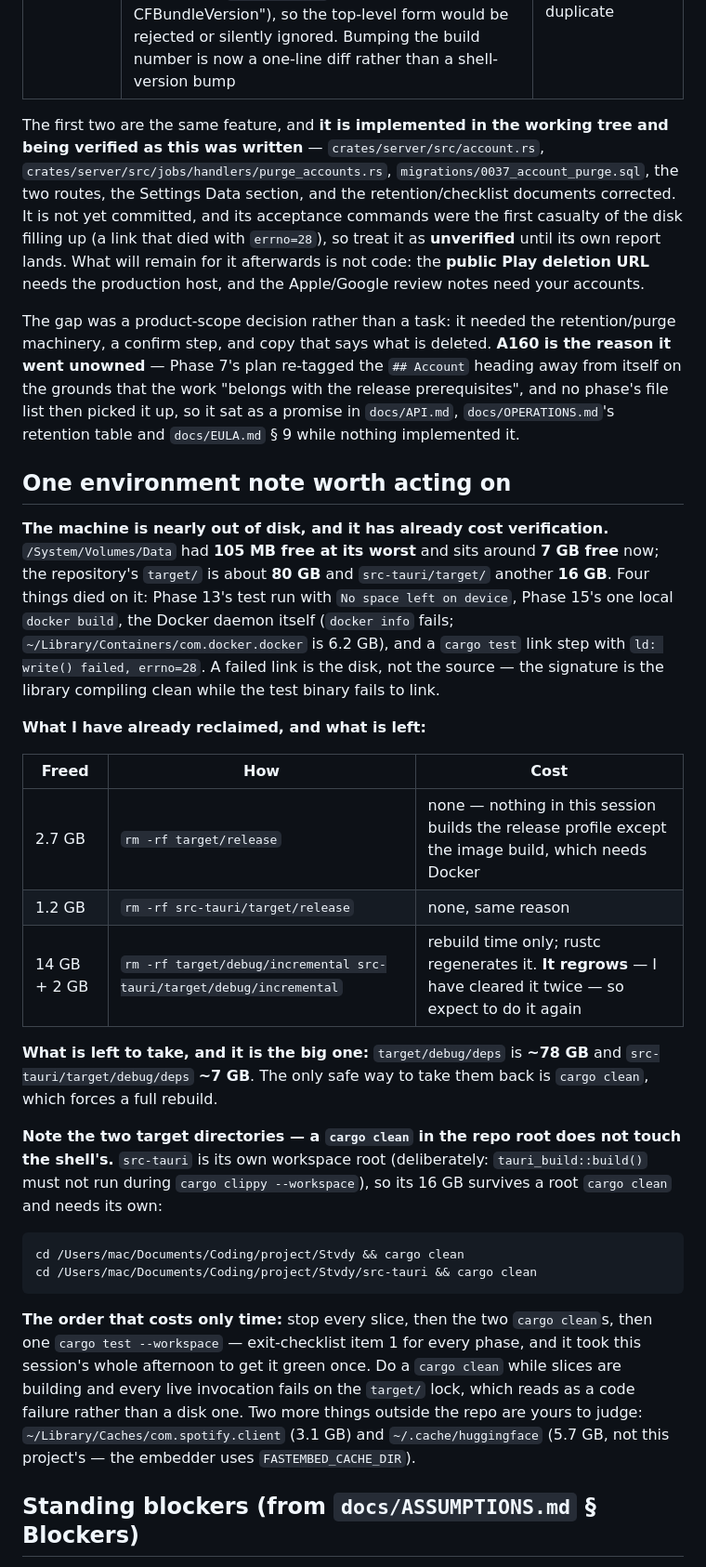
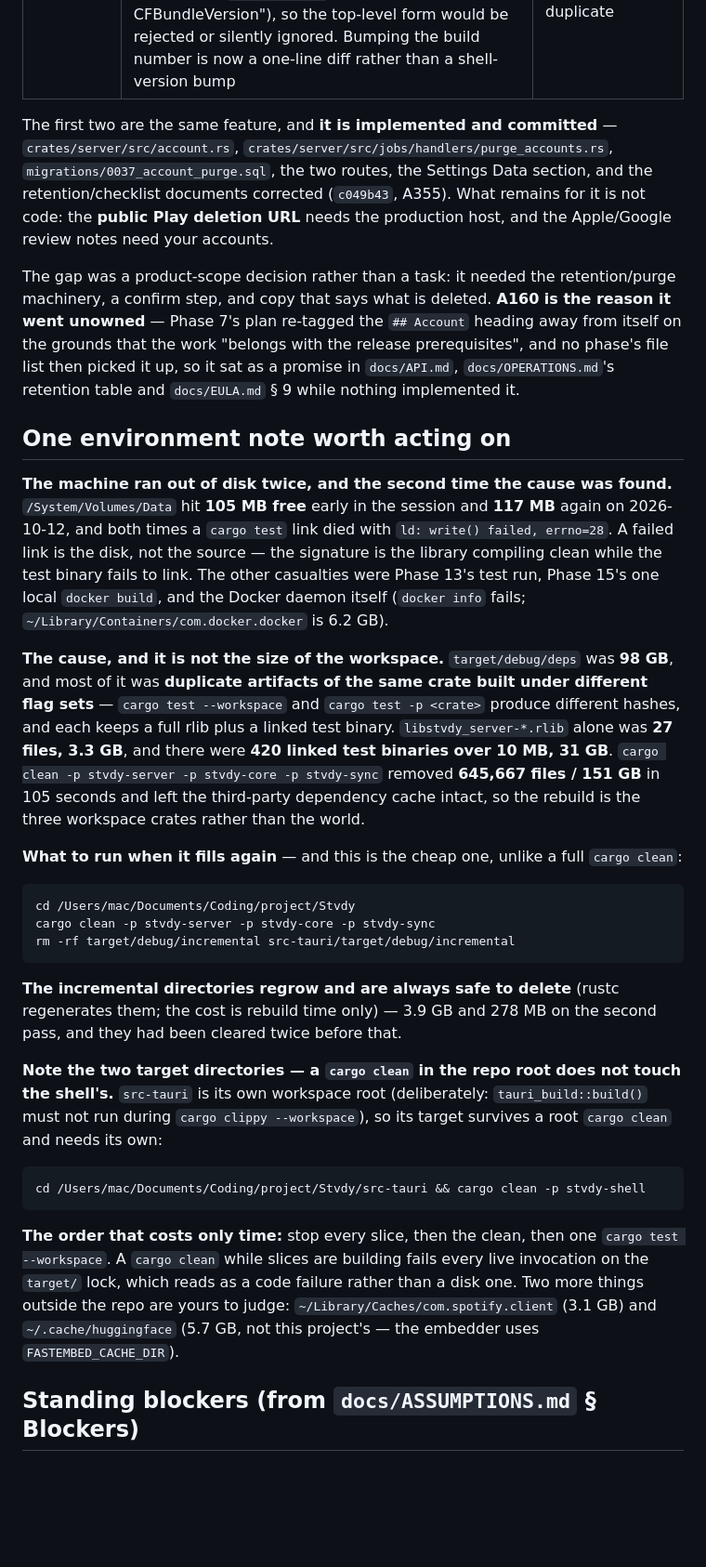
Before and after one commit to jettapindika/stvdy, a Markdown page: docs/superpowers/HANDOVER.md, the part around the change. Shown at 93% size. Rendered like a GitHub page; blank space fills up the shorter version.

Commit message:
docs: tick the steps whose runs now exist, and the disk's real cause
**Phase 15.** Two steps were unticked for want of a recorded run, not for want
of a passing one, and both now have one: `npm --prefix app test` → 69 files /
632 tests / 0 failed and `npm --prefix app run build` → exit 0; `cargo test -p
stvdy-server --test release` → 8 passed / 0 failed, re-measured rather than
inherited from Task 1's step 7.

**Phase 14 Task 5 Step 5.** The commit landed (`83dc02d`, 15 files) and its
contents were re-checked before ticking: `ShareIntake.kt` added with
`ShareIntakeActivity.kt` and the plugin's `src/intake.rs` deleted, the
hand-written intent filters in `AndroidManifest.xml`, `tests/share_android.rs`
added. Re-run: 4 passed / 0 failed.

**A finding that read as an open defect and is not.** Phase 14's desktop-leg
paragraph listed the sidebar's nav items at **215x40** among three things "found
and not fixed". 40px is above the **32px** desktop floor and below the **44px**
phone one, and the sidebar exists only at desktop widths (`{!isPhone &&
<Sidebar />}`, `hidden md:flex`) — so 40px is the correct bar and the walk's own
`MIN_TARGET` switches to 32 for exactly this reason. Corrected in place, because
an unqualified 215x40 reads as a violation to the next reader.

**The 22 clipped elements Phase 14's gate row named are gone**, and the row now
says so rather than leaving a red that Phase 13 already closed: re-measured at
24 surfaces / 96 combinations, **0 clipped, 0 overlapped on every surface at both
scales**, 1188 keyboard Tab stops with 0 unreached and 0 without a ring.

**The disk.** `just check` died mid-link with `errno=28` for the second time in
the session. The cause is now known and it is not the workspace's size:
`target/debug/deps` was 98 GB, mostly **duplicate artifacts of the same crate
under different flag sets** — `libstvdy_server-*.rlib` alone was 27 files /
3.3 GB, and there were 420 linked test binaries over 10 MB / 31 GB. `cargo clean
-p stvdy-server -p stvdy-core -p stvdy-sync` removed **645,667 files / 151 GB**
in 105 seconds and left the dependency cache intact, so the rebuild is the three
workspace crates rather than the world. HANDOVER's environment note now carries
the cause, that command, and the fact that the incremental directories regrow.

````diff
--- a/docs/superpowers/HANDOVER.md
+++ b/docs/superpowers/HANDOVER.md
@@ -15,32 +15,33 @@ nothing in a phase's own file list owned them:
 | **The Play account-deletion URL** | The public **page** does not exist. The route behind it does: `DELETE /account` ships with the app | Google Play requires a public deletion URL for any app with account creation. The page is a deployment artefact rather than code, and it needs the production host — `docs/RELEASE.md` G2 is typed `user` for that reason |
 | **The iOS build number** | ~~No build version in the config~~ — **fixed**: `bundle.iOS.bundleVersion` and `bundle.macOS.bundleVersion` are now `"1"`. Note the key is **per-platform**: `bundle.bundleVersion` is not in the CLI schema's `BundleConfig` at all (`app/node_modules/@tauri-apps/cli/config.schema.json`, `IosConfig`/`MacConfig` each define `bundleVersion` as "translates to CFBundleVersion"), so the top-level form would be rejected or silently ignored. Bumping the build number is now a one-line diff rather than a shell-version bump | A second submission without a higher build number is rejected as a duplicate |
 
-The first two are the same feature, and **it is implemented in the working tree and being verified as this was written** — `crates/server/src/account.rs`, `crates/server/src/jobs/handlers/purge_accounts.rs`, `migrations/0037_account_purge.sql`, the two routes, the Settings Data section, and the retention/checklist documents corrected. It is not yet committed, and its acceptance commands were the first casualty of the disk filling up (a link that died with `errno=28`), so treat it as **unverified** until its own report lands. What will remain for it afterwards is not code: the **public Play deletion URL** needs the production host, and the Apple/Google review notes need your accounts.
+The first two are the same feature, and **it is implemented and committed** — `crates/server/src/account.rs`, `crates/server/src/jobs/handlers/purge_accounts.rs`, `migrations/0037_account_purge.sql`, the two routes, the Settings Data section, and the retention/checklist documents corrected (`c049b43`, A355). What remains for it is not code: the **public Play deletion URL** needs the production host, and the Apple/Google review notes need your accounts.
 
 The gap was a product-scope decision rather than a task: it needed the retention/purge machinery, a confirm step, and copy that says what is deleted. **A160 is the reason it went unowned** — Phase 7's plan re-tagged the `## Account` heading away from itself on the grounds that the work "belongs with the release prerequisites", and no phase's file list then picked it up, so it sat as a promise in `docs/API.md`, `docs/OPERATIONS.md`'s retention table and `docs/EULA.md` § 9 while nothing implemented it.
 
 ## One environment note worth acting on
 
-**The machine is nearly out of disk, and it has already cost verification.** `/System/Volumes/Data` had **105 MB free at its worst** and sits around **7 GB free** now; the repository's `target/` is about **80 GB** and `src-tauri/target/` another **16 GB**. Four things died on it: Phase 13's test run with `No space left on device`, Phase 15's one local `docker build`, the Docker daemon itself (`docker info` fails; `~/Library/Containers/com.docker.docker` is 6.2 GB), and a `cargo test` link step with `ld: write() failed, errno=28`. A failed link is the disk, not the source — the signature is the library compiling clean while the test binary fails to link.
+**The machine ran out of disk twice, and the second time the cause was found.** `/System/Volumes/Data` hit **105 MB free** early in the session and **117 MB** again on 2026-10-12, and both times a `cargo test` link died with `ld: write() failed, errno=28`. A failed link is the disk, not the source — the signature is the library compiling clean while the test binary fails to link. The other casualties were Phase 13's test run, Phase 15's one local `docker build`, and the Docker daemon itself (`docker info` fails; `~/Library/Containers/com.docker.docker` is 6.2 GB).
 
-**What I have already reclaimed, and what is left:**
+**The cause, and it is not the size of the workspace.** `target/debug/deps` was **98 GB**, and most of it was **duplicate artifacts of the same crate built under different flag sets** — `cargo test --workspace` and `cargo test -p <crate>` produce different hashes, and each keeps a full rlib plus a linked test binary. `libstvdy_server-*.rlib` alone was **27 files, 3.3 GB**, and there were **420 linked test binaries over 10 MB, 31 GB**. `cargo clean -p stvdy-server -p stvdy-core -p stvdy-sync` removed **645,667 files / 151 GB** in 105 seconds and left the third-party dependency cache intact, so the rebuild is the three workspace crates rather than the world.
 
-| Freed | How | Cost |
-|---|---|---|
-| 2.7 GB | `rm -rf target/release` | none — nothing in this session builds the release profile except the image build, which needs Docker |
-| 1.2 GB | `rm -rf src-tauri/target/release` | none, same reason |
-| 14 GB + 2 GB | `rm -rf target/debug/incremental src-tauri/target/debug/incremental` | rebuild time only; rustc regenerates it. **It regrows** — I have cleared it twice — so expect to do it again |
-
-**What is left to take, and it is the big one:** `target/debug/deps` is **~78 GB** and `src-tauri/target/debug/deps` **~7 GB**. The only safe way to take them back is `cargo clean`, which forces a full rebuild.
-
-**Note the two target directories — a `cargo clean` in the repo root does not touch the shell's.** `src-tauri` is its own workspace root (deliberately: `tauri_build::build()` must not run during `cargo clippy --workspace`), so its 16 GB survives a root `cargo clean` and needs its own:
+**What to run when it fills again** — and this is the cheap one, unlike a full `cargo clean`:
 
 ```bash
-cd /Users/mac/Documents/Coding/project/Stvdy && cargo clean
-cd /Users/mac/Documents/Coding/project/Stvdy/src-tauri && cargo clean
+cd /Users/mac/Documents/Coding/project/Stvdy
+cargo clean -p stvdy-server -p stvdy-core -p stvdy-sync
+rm -rf target/debug/incremental src-tauri/target/debug/incremental
 ```
 
-**The order that costs only time:** stop every slice, then the two `cargo clean`s, then one `cargo test --workspace` — exit-checklist item 1 for every phase, and it took this session's whole afternoon to get it green once. Do a `cargo clean` while slices are building and every live invocation fails on the `target/` lock, which reads as a code failure rather than a disk one. Two more things outside the repo are yours to judge: `~/Library/Caches/com.spotify.client` (3.1 GB) and `~/.cache/huggingface` (5.7 GB, not this project's — the embedder uses `FASTEMBED_CACHE_DIR`).
+**The incremental directories regrow and are always safe to delete** (rustc regenerates them; the cost is rebuild time only) — 3.9 GB and 278 MB on the second pass, and they had been cleared twice before that.
+
+**Note the two target directories — a `cargo clean` in the repo root does not touch the shell's.** `src-tauri` is its own workspace root (deliberately: `tauri_build::build()` must not run during `cargo clippy --workspace`), so its target survives a root `cargo clean` and needs its own:
+
+```bash
+cd /Users/mac/Documents/Coding/project/Stvdy/src-tauri && cargo clean -p stvdy-shell
+```
+
+**The order that costs only time:** stop every slice, then the clean, then one `cargo test --workspace`. A `cargo clean` while slices are building fails every live invocation on the `target/` lock, which reads as a code failure rather than a disk one. Two more things outside the repo are yours to judge: `~/Library/Caches/com.spotify.client` (3.1 GB) and `~/.cache/huggingface` (5.7 GB, not this project's — the embedder uses `FASTEMBED_CACHE_DIR`).
 
 ## Standing blockers (from `docs/ASSUMPTIONS.md` § Blockers)
 
````
Also changed, not shown: 2 other files.
